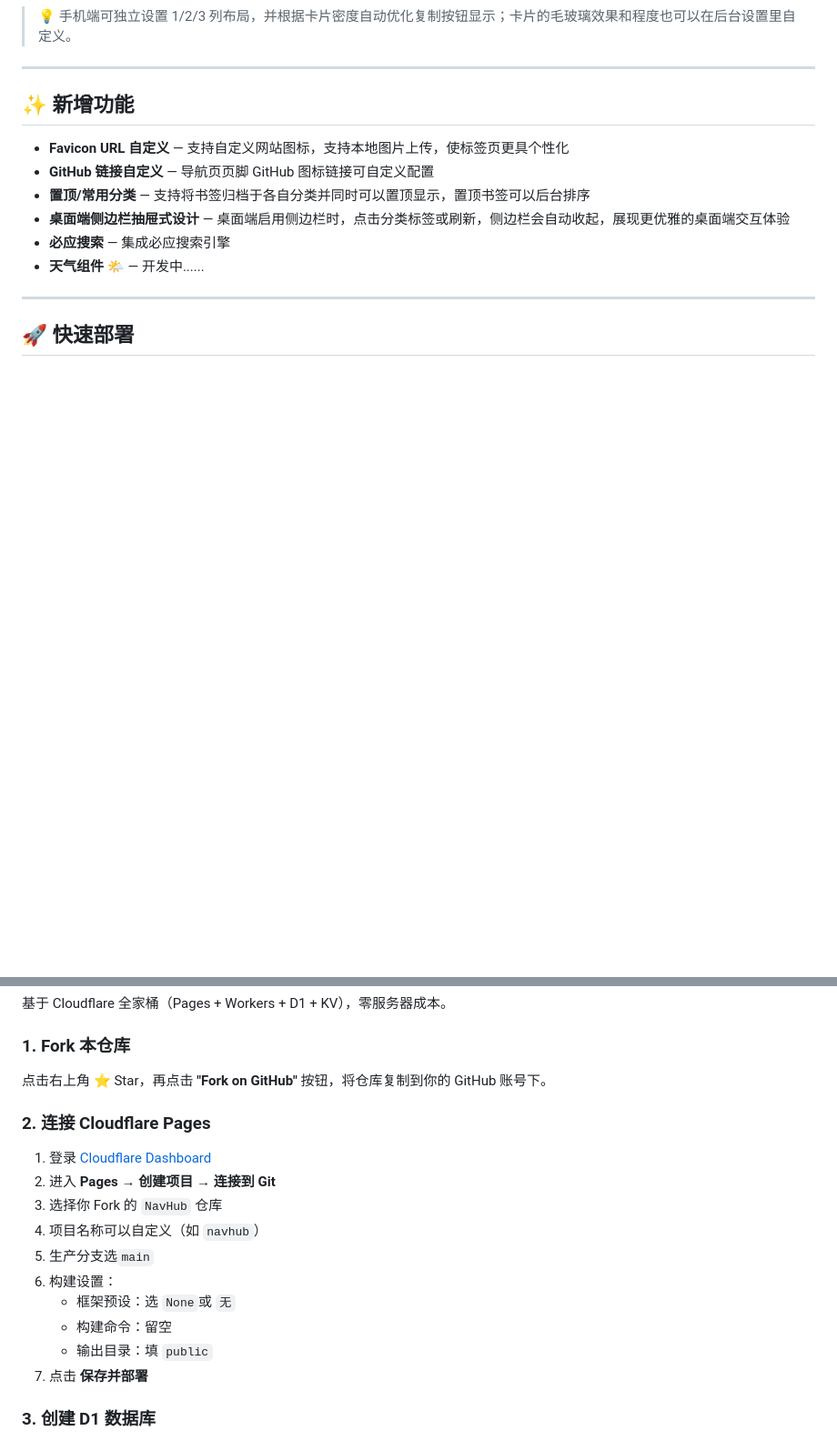
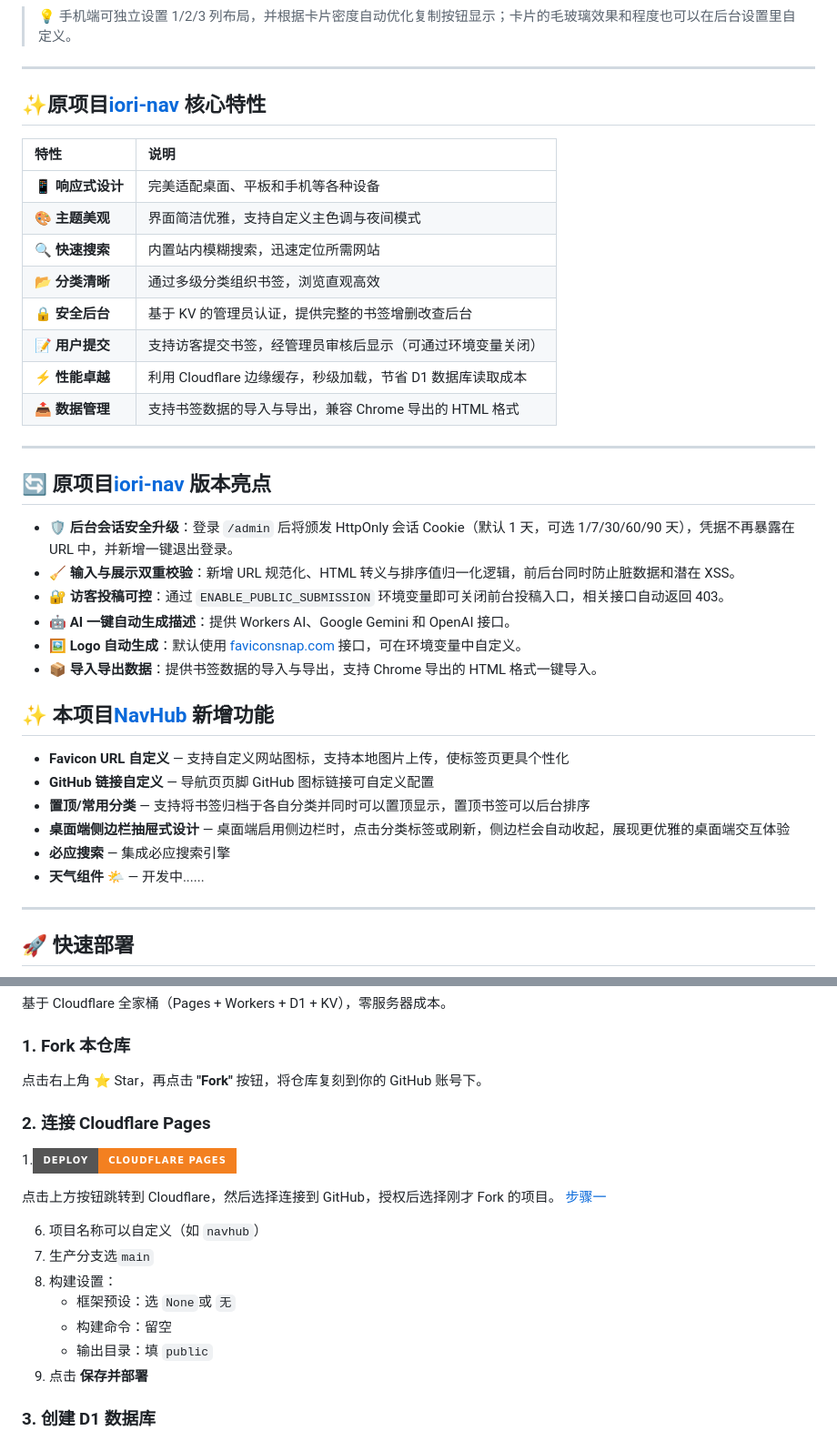
Before and after one commit to Yu-Home01/NavHub, a Markdown page: README.md, 2 parts joined by grey strips. Shown at 91% size. GitHub-like rendering; badges without logos; blank space fills up the shorter version.

```diff
--- a/README.md
+++ b/README.md
@@ -37,7 +37,31 @@ https://navhub.niceone2.ccwu.cc/
 
 ---
 
-## ✨ 新增功能
+## ✨原项目[iori-nav](https://github.com/jy02739244/iori-nav)  核心特性
+
+| 特性 | 说明 |
+| :--- | :--- |
+| 📱 **响应式设计** | 完美适配桌面、平板和手机等各种设备 |
+| 🎨 **主题美观** | 界面简洁优雅，支持自定义主色调与夜间模式 |
+| 🔍 **快速搜索** | 内置站内模糊搜索，迅速定位所需网站 |
+| 📂 **分类清晰** | 通过多级分类组织书签，浏览直观高效 |
+| 🔒 **安全后台** | 基于 KV 的管理员认证，提供完整的书签增删改查后台 |
+| 📝 **用户提交** | 支持访客提交书签，经管理员审核后显示（可通过环境变量关闭） |
+| ⚡ **性能卓越** | 利用 Cloudflare 边缘缓存，秒级加载，节省 D1 数据库读取成本 |
+| 📤 **数据管理** | 支持书签数据的导入与导出，兼容 Chrome 导出的 HTML 格式 |
+
+---
+
+## 🔄 原项目[iori-nav](https://github.com/jy02739244/iori-nav) 版本亮点
+
+- 🛡️ **后台会话安全升级**：登录 `/admin` 后将颁发 HttpOnly 会话 Cookie（默认 1 天，可选 1/7/30/60/90 天），凭据不再暴露在 URL 中，并新增一键退出登录。
+- 🧹 **输入与展示双重校验**：新增 URL 规范化、HTML 转义与排序值归一化逻辑，前后台同时防止脏数据和潜在 XSS。
+- 🔐 **访客投稿可控**：通过 `ENABLE_PUBLIC_SUBMISSION` 环境变量即可关闭前台投稿入口，相关接口自动返回 403。
+- 🤖 **AI 一键自动生成描述**：提供 Workers AI、Google Gemini 和 OpenAI 接口。
+- 🖼️ **Logo 自动生成**：默认使用 [faviconsnap.com](https://faviconsnap.com) 接口，可在环境变量中自定义。
+- 📦 **导入导出数据**：提供书签数据的导入与导出，支持 Chrome 导出的 HTML 格式一键导入。
+
+## ✨ 本项目[NavHub](https://github.com/Yu-Home01/NavHub) 新增功能
 
 - **Favicon URL 自定义** — 支持自定义网站图标，支持本地图片上传，使标签页更具个性化
 - **GitHub 链接自定义** — 导航页页脚 GitHub 图标链接可自定义配置
@@ -54,20 +78,22 @@ https://navhub.niceone2.ccwu.cc/
 
 ### 1. Fork 本仓库
 
-点击右上角 ⭐ Star，再点击 **"Fork on GitHub"** 按钮，将仓库复制到你的 GitHub 账号下。
+点击右上角 ⭐ Star，再点击 **"Fork"** 按钮，将仓库复刻到你的 GitHub 账号下。
 
 ### 2. 连接 Cloudflare Pages
 
-1. 登录 [Cloudflare Dashboard](https://dash.cloudflare.com)
-2. 进入 **Pages** → **创建项目** → **连接到 Git**
-3. 选择你 Fork 的 `NavHub` 仓库
-4. 项目名称可以自定义（如 `navhub`）
-5. 生产分支选`main`
-6. 构建设置：
+1.[![Deploy to Cloudflare Pages](https://img.shields.io/badge/Deploy-Cloudflare%20Pages-F38020?style=for-the-badge&logo=cloudflare&logoColor=white)](https://dash.cloudflare.com/?to=/:account/pages/new/provider/github)
+
+点击上方按钮跳转到 Cloudflare，然后选择连接到 GitHub，授权后选择刚才 Fork 的项目。
+[步骤一](./image/部署-1.png)
+
+6. 项目名称可以自定义（如 `navhub`）
+7. 生产分支选`main`
+8. 构建设置：
    - 框架预设：选 `None`或 `无`
    - 构建命令：留空
    - 输出目录：填 `public`
-7. 点击 **保存并部署**
+9. 点击 **保存并部署**
 
 ### 3. 创建 D1 数据库
 
```
